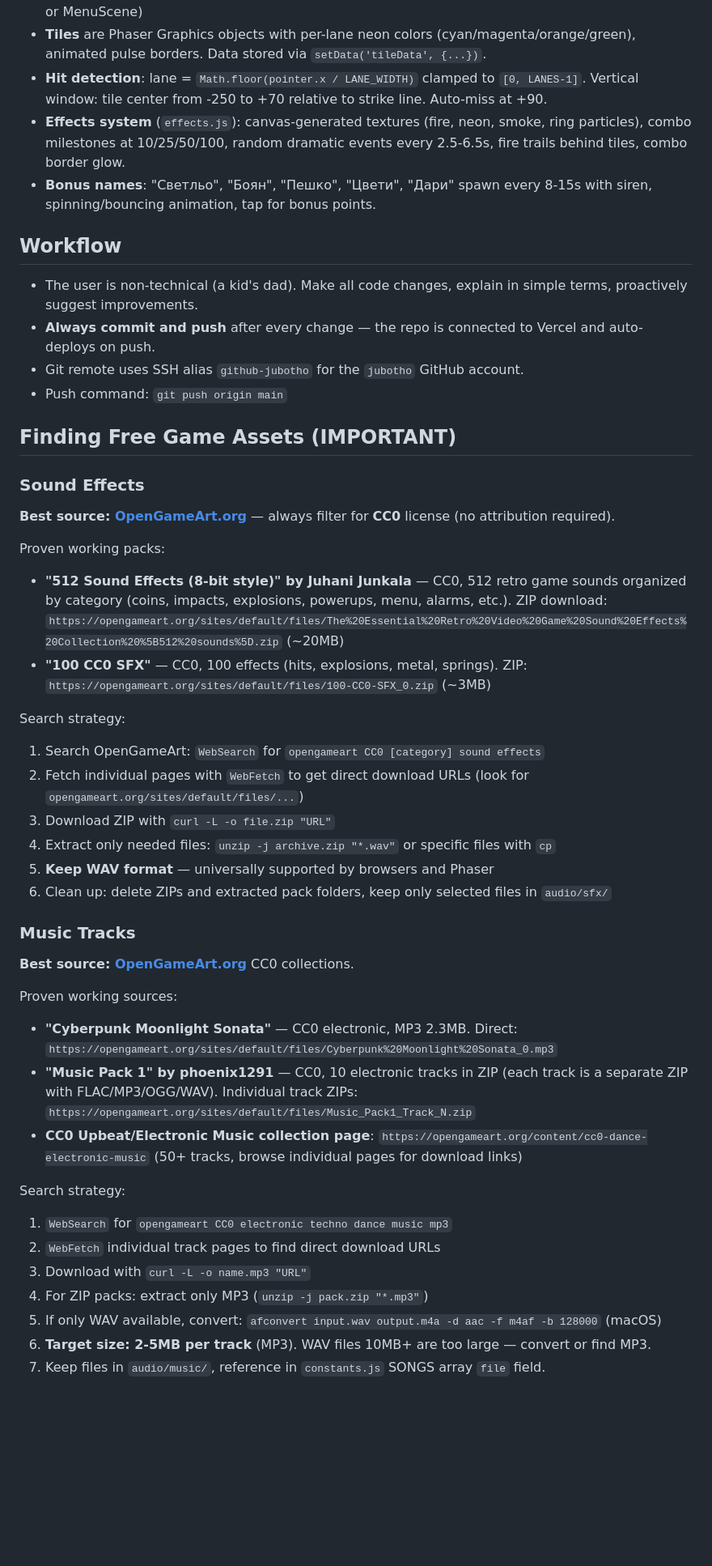
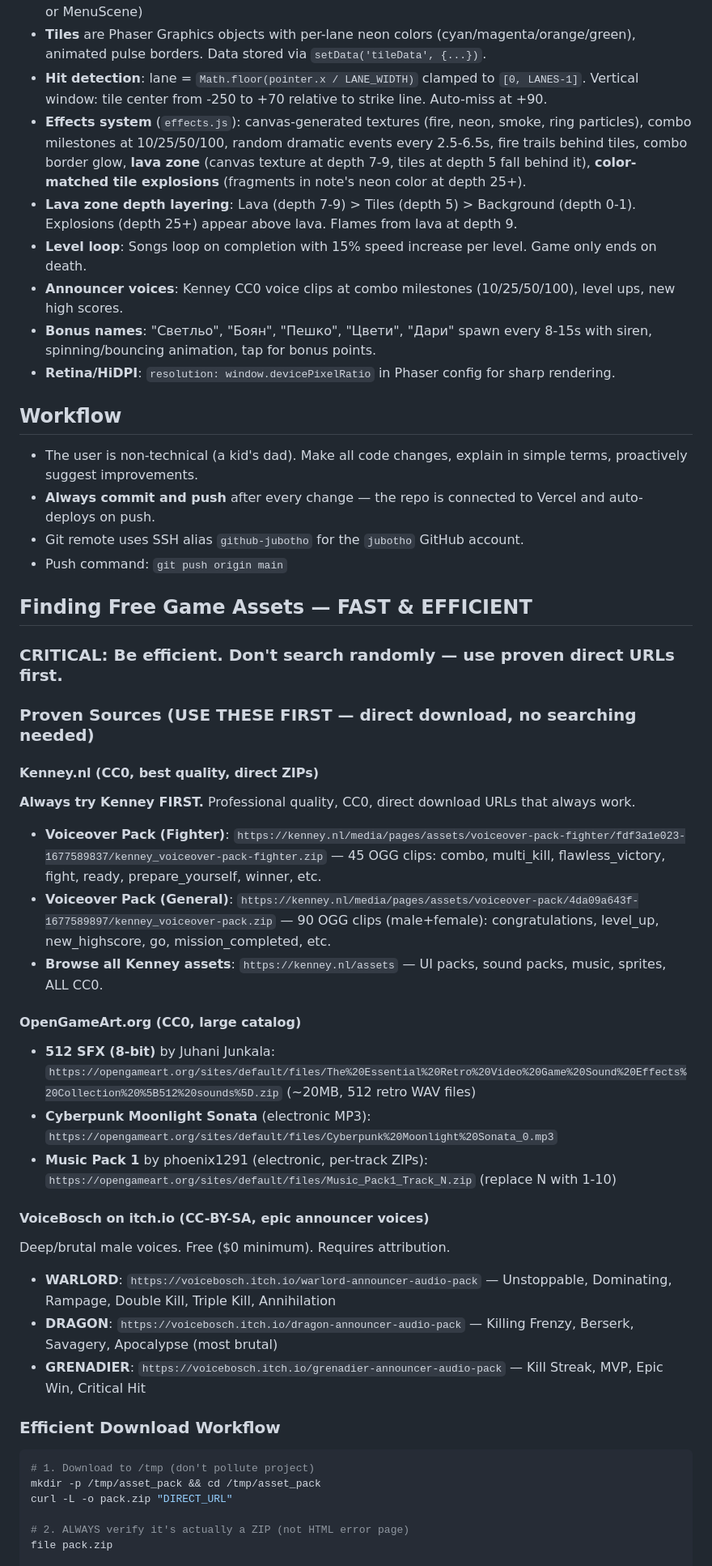
Before and after one commit to jubotho/boyan-tiles-v1, a Markdown page: CLAUDE.md, the part around one of its changes. Shown at 81% size. GitHub-like rendering; blank space fills up the shorter version.

````diff
--- a/CLAUDE.md
+++ b/CLAUDE.md
@@ -44,8 +44,12 @@ audio/music/            - 3 MP3 music tracks (electronic/techno, CC0)
 - **Scene flow**: BootScene (preload) → MenuScene → GameScene → GameOverScene → (GameScene or MenuScene)
 - **Tiles** are Phaser Graphics objects with per-lane neon colors (cyan/magenta/orange/green), animated pulse borders. Data stored via `setData('tileData', {...})`.
 - **Hit detection**: lane = `Math.floor(pointer.x / LANE_WIDTH)` clamped to `[0, LANES-1]`. Vertical window: tile center from -250 to +70 relative to strike line. Auto-miss at +90.
-- **Effects system** (`effects.js`): canvas-generated textures (fire, neon, smoke, ring particles), combo milestones at 10/25/50/100, random dramatic events every 2.5-6.5s, fire trails behind tiles, combo border glow.
+- **Effects system** (`effects.js`): canvas-generated textures (fire, neon, smoke, ring particles), combo milestones at 10/25/50/100, random dramatic events every 2.5-6.5s, fire trails behind tiles, combo border glow, **lava zone** (canvas texture at depth 7-9, tiles at depth 5 fall behind it), **color-matched tile explosions** (fragments in note's neon color at depth 25+).
+- **Lava zone depth layering**: Lava (depth 7-9) > Tiles (depth 5) > Background (depth 0-1). Explosions (depth 25+) appear above lava. Flames from lava at depth 9.
+- **Level loop**: Songs loop on completion with 15% speed increase per level. Game only ends on death.
+- **Announcer voices**: Kenney CC0 voice clips at combo milestones (10/25/50/100), level ups, new high scores.
 - **Bonus names**: "Светльо", "Боян", "Пешко", "Цвети", "Дари" spawn every 8-15s with siren, spinning/bouncing animation, tap for bonus points.
+- **Retina/HiDPI**: `resolution: window.devicePixelRatio` in Phaser config for sharp rendering.
 
 ## Workflow
 
@@ -54,39 +58,36 @@ audio/music/            - 3 MP3 music tracks (electronic/techno, CC0)
 - Git remote uses SSH alias `github-jubotho` for the `jubotho` GitHub account.
 - Push command: `git push origin main`
 
-## Finding Free Game Assets (IMPORTANT)
+## Finding Free Game Assets — FAST & EFFICIENT
 
-### Sound Effects
+### CRITICAL: Be efficient. Don't search randomly — use proven direct URLs first.
 
-**Best source: [OpenGameArt.org](https://opengameart.org)** — always filter for **CC0** license (no attribution required).
+### Proven Sources (USE THESE FIRST — direct download, no searching needed)
 
-Proven working packs:
-- **"512 Sound Effects (8-bit style)" by Juhani Junkala** — CC0, 512 retro game sounds organized by category (coins, impacts, explosions, powerups, menu, alarms, etc.). ZIP download: `https://opengameart.org/sites/default/files/The%20Essential%20Retro%20Video%20Game%20Sound%20Effects%20Collection%20%5B512%20sounds%5D.zip` (~20MB)
-- **"100 CC0 SFX"** — CC0, 100 effects (hits, explosions, metal, springs). ZIP: `https://opengameart.org/sites/default/files/100-CC0-SFX_0.zip` (~3MB)
+#### Kenney.nl (CC0, best quality, direct ZIPs)
+**Always try Kenney FIRST.** Professional quality, CC0, direct download URLs that always work.
+- **Voiceover Pack (Fighter)**: `https://kenney.nl/media/pages/assets/voiceover-pack-fighter/fdf3a1e023-1677589837/kenney_voiceover-pack-fighter.zip` — 45 OGG clips: combo, multi_kill, flawless_victory, fight, ready, prepare_yourself, winner, etc.
+- **Voiceover Pack (General)**: `https://kenney.nl/media/pages/assets/voiceover-pack/4da09a643f-1677589897/kenney_voiceover-pack.zip` — 90 OGG clips (male+female): congratulations, level_up, new_highscore, go, mission_completed, etc.
+- **Browse all Kenney assets**: `https://kenney.nl/assets` — UI packs, sound packs, music, sprites, ALL CC0.
 
-Search strategy:
-1. Search OpenGameArt: `WebSearch` for `opengameart CC0 [category] sound effects`
-2. Fetch individual pages with `WebFetch` to get direct download URLs (look for `opengameart.org/sites/default/files/...`)
-3. Download ZIP with `curl -L -o file.zip "URL"`
-4. Extract only needed files: `unzip -j archive.zip "*.wav"` or specific files with `cp`
-5. **Keep WAV format** — universally supported by browsers and Phaser
-6. Clean up: delete ZIPs and extracted pack folders, keep only selected files in `audio/sfx/`
+#### OpenGameArt.org (CC0, large catalog)
+- **512 SFX (8-bit)** by Juhani Junkala: `https://opengameart.org/sites/default/files/The%20Essential%20Retro%20Video%20Game%20Sound%20Effects%20Collection%20%5B512%20sounds%5D.zip` (~20MB, 512 retro WAV files)
+- **Cyberpunk Moonlight Sonata** (electronic MP3): `https://opengameart.org/sites/default/files/Cyberpunk%20Moonlight%20Sonata_0.mp3`
+- **Music Pack 1** by phoenix1291 (electronic, per-track ZIPs): `https://opengameart.org/sites/default/files/Music_Pack1_Track_N.zip` (replace N with 1-10)
 
-### Music Tracks
+#### VoiceBosch on itch.io (CC-BY-SA, epic announcer voices)
+Deep/brutal male voices. Free ($0 minimum). Requires attribution.
+- **WARLORD**: `https://voicebosch.itch.io/warlord-announcer-audio-pack` — Unstoppable, Dominating, Rampage, Double Kill, Triple Kill, Annihilation
+- **DRAGON**: `https://voicebosch.itch.io/dragon-announcer-audio-pack` — Killing Frenzy, Berserk, Savagery, Apocalypse (most brutal)
+- **GRENADIER**: `https://voicebosch.itch.io/grenadier-announcer-audio-pack` — Kill Streak, MVP, Epic Win, Critical Hit
 
-**Best source: [OpenGameArt.org](https://opengameart.org)** CC0 collections.
+### Efficient Download Workflow
 
-Proven working sources:
-- **"Cyberpunk Moonlight Sonata"** — CC0 electronic, MP3 2.3MB. Direct: `https://opengameart.org/sites/default/files/Cyberpunk%20Moonlight%20Sonata_0.mp3`
-- **"Music Pack 1" by phoenix1291** — CC0, 10 electronic tracks in ZIP (each track is a separate ZIP with FLAC/MP3/OGG/WAV). Individual track ZIPs: `https://opengameart.org/sites/default/files/Music_Pack1_Track_N.zip`
-- **CC0 Upbeat/Electronic Music collection page**: `https://opengameart.org/content/cc0-dance-electronic-music` (50+ tracks, browse individual pages for download links)
+```bash
+# 1. Download to /tmp (don't pollute project)
+mkdir -p /tmp/asset_pack && cd /tmp/asset_pack
+curl -L -o pack.zip "DIRECT_URL"
 
-Search strategy:
-1. `WebSearch` for `opengameart CC0 electronic techno dance music mp3`
-2. `WebFetch` individual track pages to find direct download URLs
-3. Download with `curl -L -o name.mp3 "URL"`
-4. For ZIP packs: extract only MP3 (`unzip -j pack.zip "*.mp3"`)
-5. If only WAV available, convert: `afconvert input.wav output.m4a -d aac -f m4af -b 128000` (macOS)
-6. **Target size: 2-5MB per track** (MP3). WAV files 10MB+ are too large — convert or find MP3.
-7. Keep files in `audio/music/`, reference in `constants.js` SONGS array `file` field.
+# 2. ALWAYS verify it's actually a ZIP (not HTML error page)
+file pack.zip
 
````
Also changed, not shown: other parts of CLAUDE.md (+33 -14 lines).
